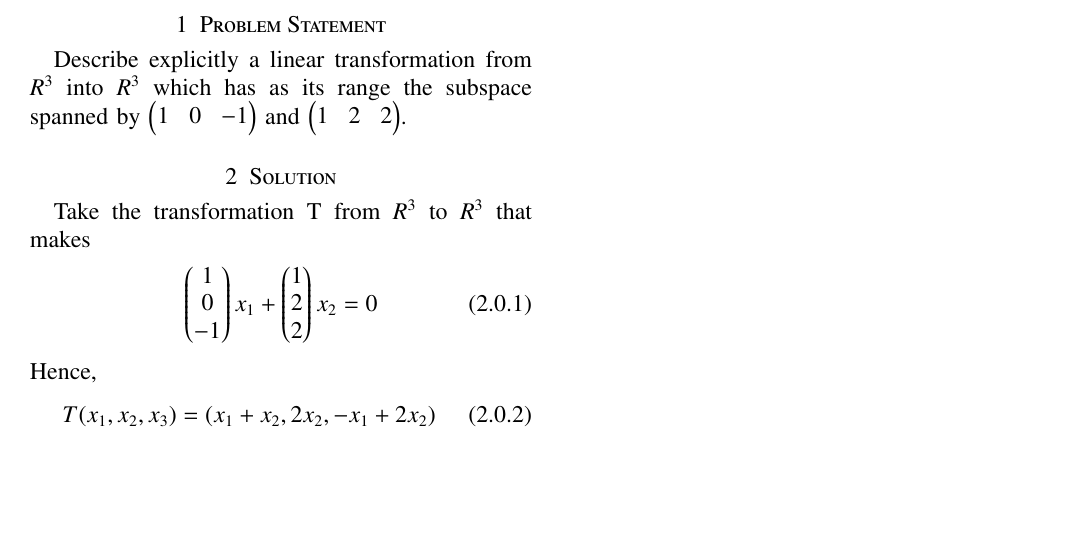
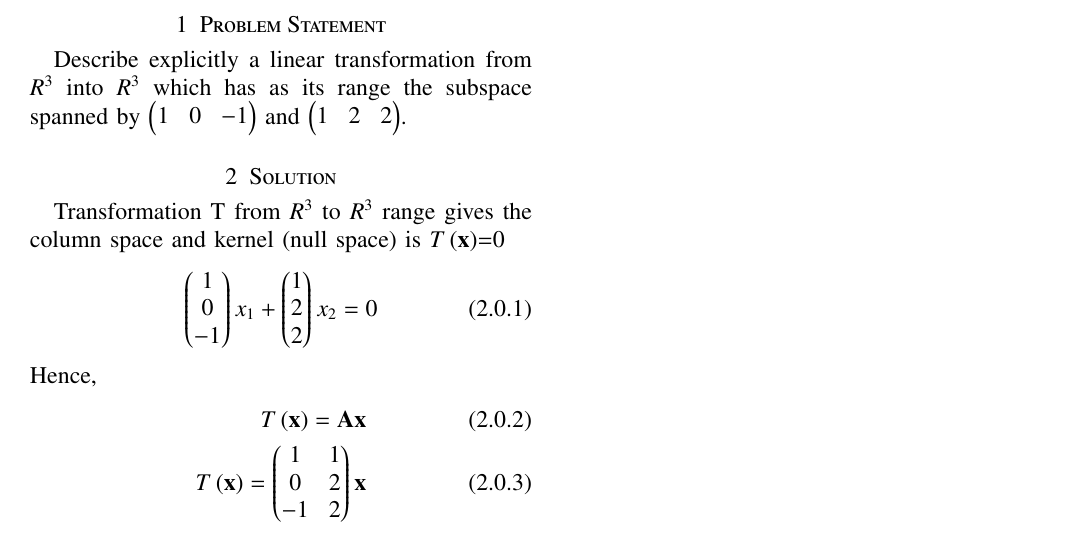
Before and after one commit to satyam463/Assignment-13, a LaTeX problem sheet (Assignment 13.tex): part of the page, cut so that both start at the same text, the shorter picture padded with empty space. Compiled offline with pdfLaTeX.

Commit message:
Update Assignment 13.tex

```diff
--- a/Assignment 13.tex
+++ b/Assignment 13.tex
@@ -161,12 +161,13 @@ https://github.com/satyam463/Assignment-13/blob/main/Assignment%2013.tex
 \section{Problem Statement}
 Describe explicitly a linear transformation from $R^{3}$ into $R^{3}$ which has as its range the subspace spanned by \myvec{1&0&-1} and \myvec{1&2&2}.
 \section{Solution}
-Take the transformation T from $R^{3}$ to $R^{3}$ that makes
+ Transformation T from $R^{3}$ to $R^{3}$ range gives the column space and kernel (null space) is $T\brak{\vec{x}}$=0
 \begin{align}
     \myvec{1\\0\\-1}x_1+\myvec{1\\2\\2}x_2=0
 \end{align}
 Hence,
 \begin{align}
-    T(x_1,x_2,x_3)=(x_1+x_2,2x_2,-x_1+2x_2)
+   T\brak{\vec{x}} = \vec{A}\vec{x}\\
+    T\brak{\vec{x}}=\myvec{1&1\\0&2\\-1&2}\vec{x}
 \end{align}
 \end{document}
```
